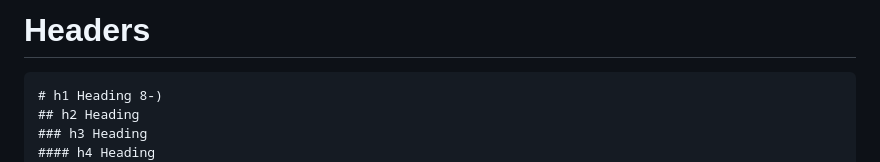
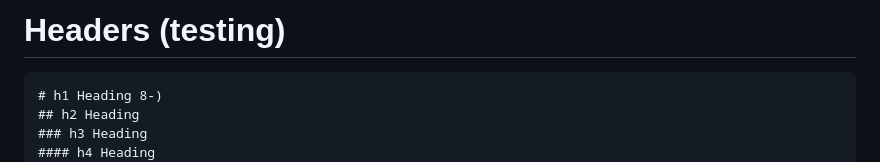
Before and after one commit to felipeandres254/felipeandres254.github.io, a Markdown page: test.md, the part around the change. GitHub-like rendering.

````diff
--- a/test.md
+++ b/test.md
@@ -1,4 +1,4 @@
-# Headers
+# Headers (testing)
 
 ```
 # h1 Heading 8-)
````
